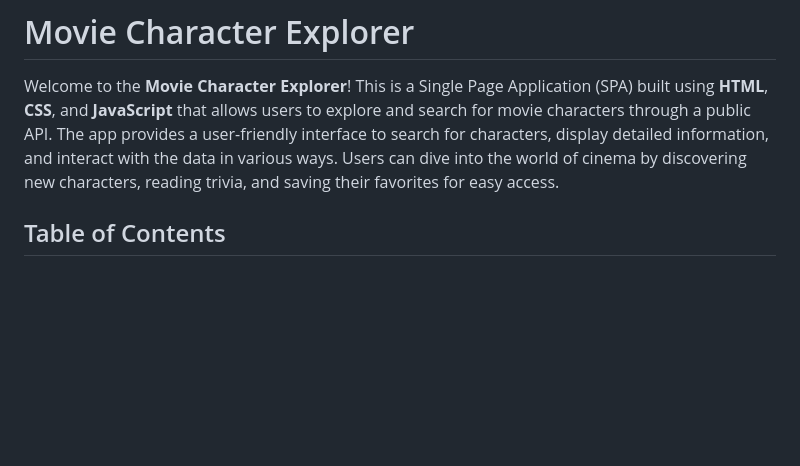
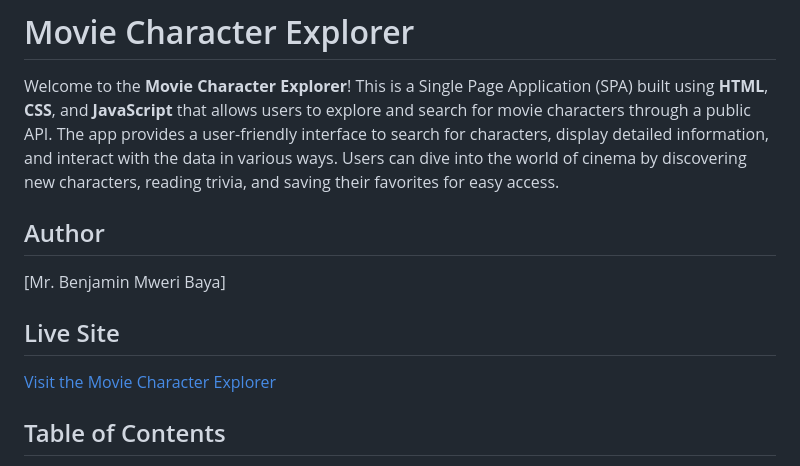
Before and after one commit to benjaminmweribaya/movie-character-explorer, a Markdown page: README.MD, the part around the change printed below. Drawn GitHub-style; blank space fills up the shorter version.

```diff
--- a/README.MD
+++ b/README.MD
@@ -1,6 +1,12 @@
 # Movie Character Explorer
 
 Welcome to the **Movie Character Explorer**! This is a Single Page Application (SPA) built using **HTML**, **CSS**, and **JavaScript** that allows users to explore and search for movie characters through a public API. The app provides a user-friendly interface to search for characters, display detailed information, and interact with the data in various ways. Users can dive into the world of cinema by discovering new characters, reading trivia, and saving their favorites for easy access.
+
+## Author
+[Mr. Benjamin Mweri Baya]
+
+## Live Site
+[Visit the Movie Character Explorer](https://benjaminmweribaya.github.io/movie-character-explorer/)
 
 ## Table of Contents
 - [Introduction](#introduction)
```
Also changed, not shown: other parts of README.MD (+3 -0 lines).
